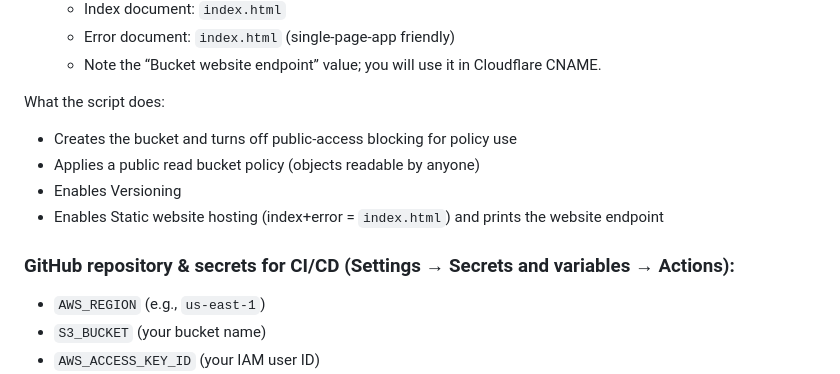
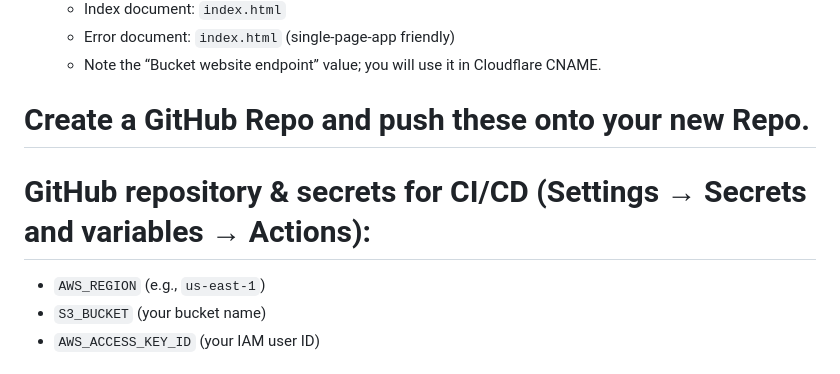
Before and after one commit to CSD-FX/s3-cloudflare-static-site, a Markdown page: README.md, the part around the change. Rendered like a GitHub page.

```diff
--- a/README.md
+++ b/README.md
@@ -72,13 +72,8 @@ AWS_REGION=$AWS_REGION S3_BUCKET=$S3_BUCKET ./scripts/upload-local.sh
   - Error document: `index.html` (single-page-app friendly)
   - Note the “Bucket website endpoint” value; you will use it in Cloudflare CNAME.
 
-What the script does:
-- Creates the bucket and turns off public-access blocking for policy use
-- Applies a public read bucket policy (objects readable by anyone)
-- Enables Versioning
-- Enables Static website hosting (index+error = `index.html`) and prints the website endpoint
-
-### GitHub repository & secrets for CI/CD (Settings → Secrets and variables → Actions):
+# Create a GitHub Repo and push these onto your new Repo.
+# GitHub repository & secrets for CI/CD (Settings → Secrets and variables → Actions):
  - `AWS_REGION` (e.g., `us-east-1`)
  - `S3_BUCKET` (your bucket name)
  - `AWS_ACCESS_KEY_ID` (your IAM user ID)
```
